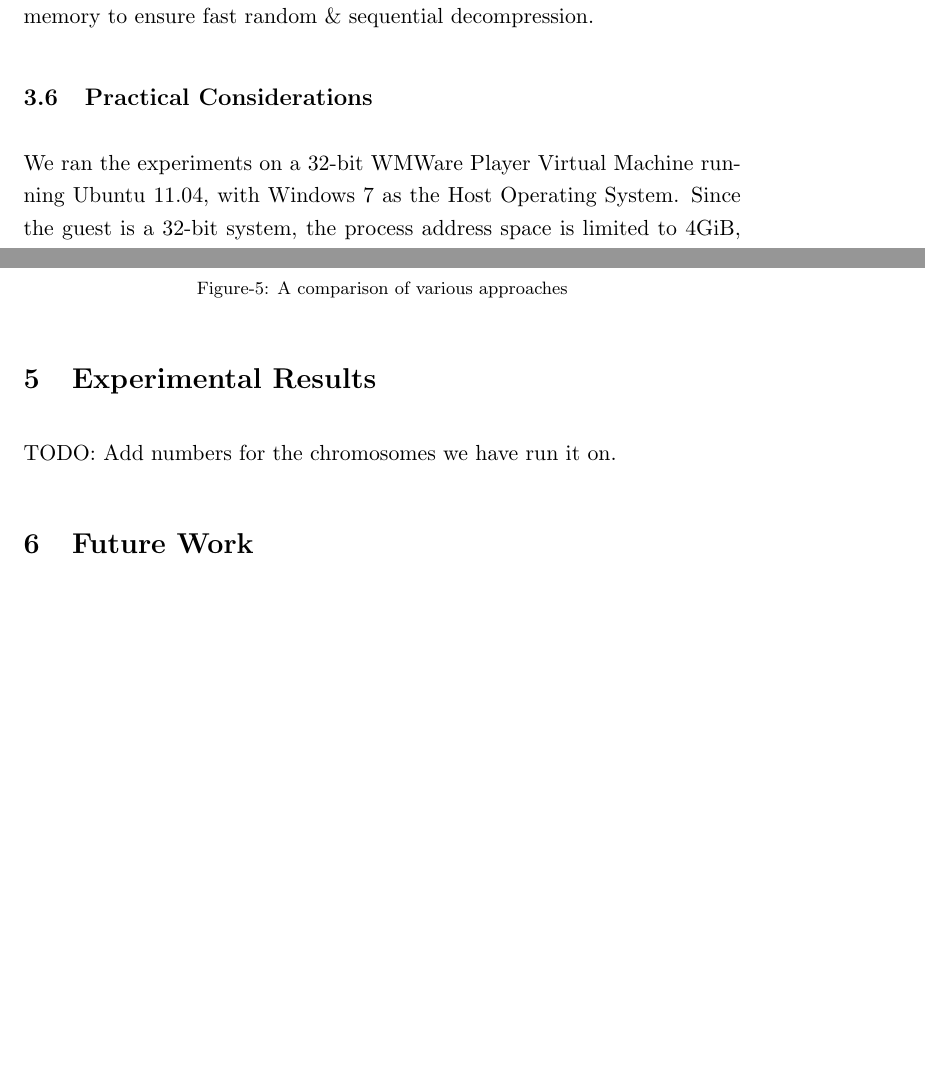
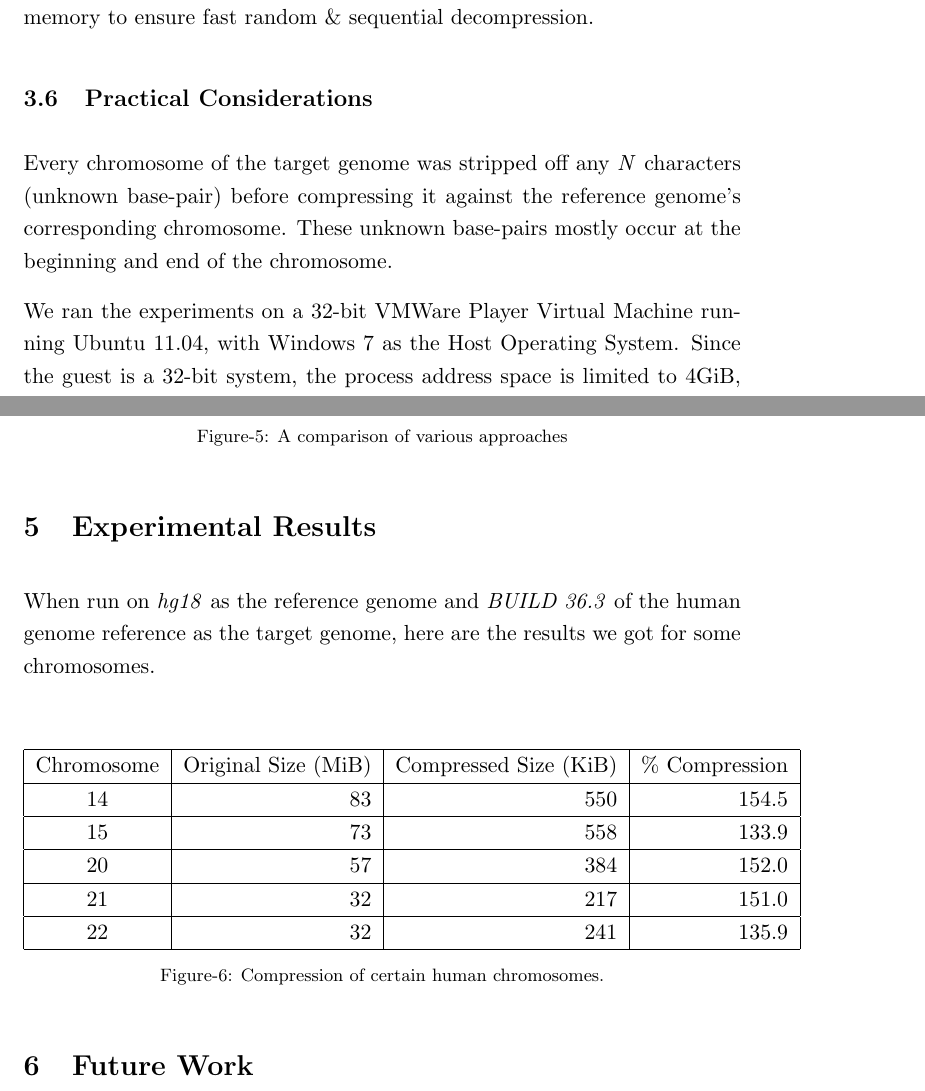
Before and after one commit to dhruvbird/genome-diff-compression, a LaTeX paper (docs/final_report.tex): two parts of pages 9 and 13 of 16, joined at a grey line, cut so that both start at the same text, the shorter picture padded with empty space. Compiled offline with pdfLaTeX.

Commit message:
Added some more detail on practical considerations and results for individual chromosomes
git-svn-id: svn://dhruvbird.com/cse549/project@74 1860e753-9f50-4fd8-90da-c2bea331e5cf

```diff
--- a/docs/final_report.tex
+++ b/docs/final_report.tex
@@ -391,7 +391,12 @@ decompression.
 
 \subsection{Practical Considerations}
 
-We ran the experiments on a 32-bit WMWare Player Virtual Machine
+Every chromosome of the target genome was stripped off any \textit{N}
+characters (unknown base-pair) before compressing it against the
+reference genome's corresponding chromosome. These unknown base-pairs
+mostly occur at the beginning and end of the chromosome.
+
+We ran the experiments on a 32-bit VMWare Player Virtual Machine
 running Ubuntu 11.04, with Windows 7 as the Host Operating
 System. Since the guest is a 32-bit system, the process address space
 is limited to 4GiB, out of which about 1.5GiB of the higher address
@@ -529,7 +534,31 @@ offset decompression.
 
 \section{Experimental Results}
 
-TODO: Add numbers for the chromosomes we have run it on.
+When run on \textit{hg18} as the reference genome and \textit{BUILD
+  36.3} of the human genome reference as the target genome, here are
+the results we got for some chromosomes.
+
+\begin{center}
+  \begin{tabular}{|c|r|r|r|}
+    \hline
+    Chromosome & Original Size (MiB) & Compressed Size (KiB) & \% Compression\\
+    \hline
+    14 & 83 & 550 & 154.5\\
+    \hline
+    15 & 73 & 558 & 133.9\\
+    \hline
+    20 & 57 & 384 & 152.0\\
+    \hline
+    21 & 32 & 217 & 151.0\\
+    \hline
+    22 & 32 & 241 & 135.9\\
+    \hline
+  \end{tabular}\\
+  \vspace{0.3cm}
+  \footnotesize{Figure-\arabic{fignum}: Compression of certain human chromosomes.}
+  \addtocounter{fignum}{1}
+\end{center}
+
 
 \section{Future Work}
 
```
Also changed, not shown: docs/final_report.tex (4 more changed lines).
